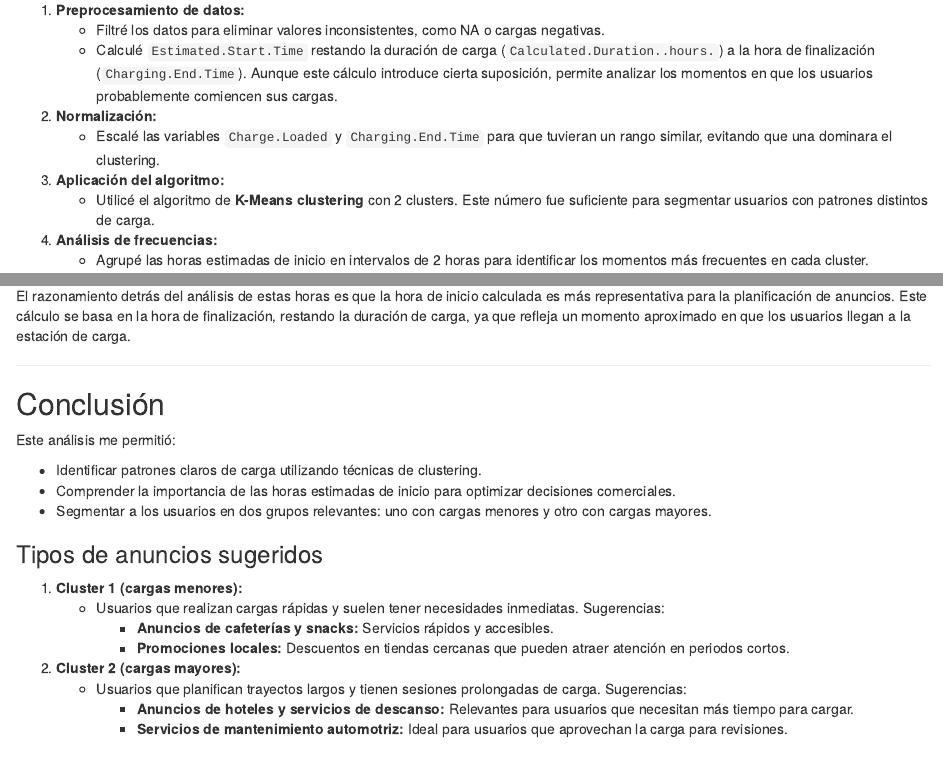
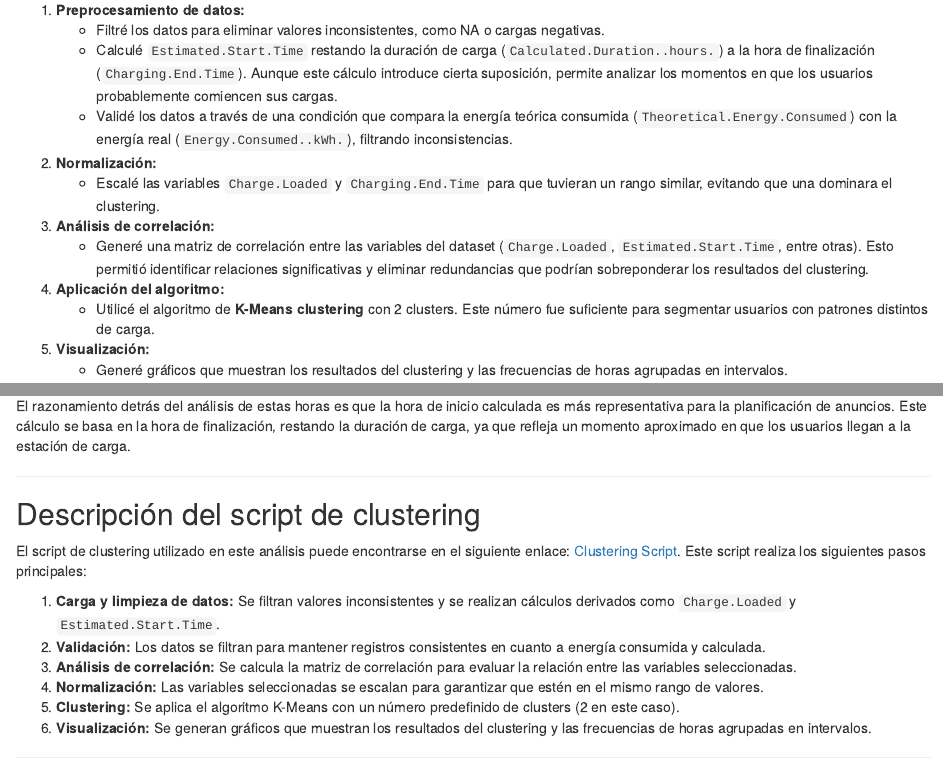
Before and after one commit to marthinal/ev_ad_strategy, an R Markdown document (MDs/clustering.Rmd): the page in a window 1100 px wide, from 640 px down, and a second part further down, joined at a grey line. Rendered offline with R 4.5, knitr and Pandoc, with nearby package versions.

Commit message:
Update clustering md file

```diff
--- a/MDs/clustering.Rmd
+++ b/MDs/clustering.Rmd
@@ -32,15 +31,19 @@ Estas variables permiten segmentar a los usuarios en función de su comportamien
 1. **Preprocesamiento de datos:**
    - Filtré los datos para eliminar valores inconsistentes, como NA o cargas negativas.
    - Calculé `Estimated.Start.Time` restando la duración de carga (`Calculated.Duration..hours.`) a la hora de finalización (`Charging.End.Time`). Aunque este cálculo introduce cierta suposición, permite analizar los momentos en que los usuarios probablemente comiencen sus cargas.
+   - Validé los datos a través de una condición que compara la energía teórica consumida (`Theoretical.Energy.Consumed`) con la energía real (`Energy.Consumed..kWh.`), filtrando inconsistencias.
 
 2. **Normalización:**
    - Escalé las variables `Charge.Loaded` y `Charging.End.Time` para que tuvieran un rango similar, evitando que una dominara el clustering.
 
-3. **Aplicación del algoritmo:**
+3. **Análisis de correlación:**
+   - Generé una matriz de correlación entre las variables del dataset (`Charge.Loaded`, `Estimated.Start.Time`, entre otras). Esto permitió identificar relaciones significativas y eliminar redundancias que podrían sobreponderar los resultados del clustering.
+
+4. **Aplicación del algoritmo:**
    - Utilicé el algoritmo de **K-Means clustering** con 2 clusters. Este número fue suficiente para segmentar usuarios con patrones distintos de carga.
 
-4. **Análisis de frecuencias:**
-   - Agrupé las horas estimadas de inicio en intervalos de 2 horas para identificar los momentos más frecuentes en cada cluster.
+5. **Visualización:**
+   - Generé gráficos que muestran los resultados del clustering y las frecuencias de horas agrupadas en intervalos.
 
 ---
 
@@ -72,6 +81,19 @@ El razonamiento detrás del análisis de estas horas es que la hora de inicio ca
 
 ---
 
+## Descripción del script de clustering
+
+El script de clustering utilizado en este análisis puede encontrarse en el siguiente enlace: [Clustering Script](https://github.com/marthinal/ev_ad_strategy/blob/main/scripts/clustering.R). Este script realiza los siguientes pasos principales:
+
+1. **Carga y limpieza de datos:** Se filtran valores inconsistentes y se realizan cálculos derivados como `Charge.Loaded` y `Estimated.Start.Time`.
+2. **Validación:** Los datos se filtran para mantener registros consistentes en cuanto a energía consumida y calculada.
+3. **Análisis de correlación:** Se calcula la matriz de correlación para evaluar la relación entre las variables seleccionadas.
+4. **Normalización:** Las variables seleccionadas se escalan para garantizar que estén en el mismo rango de valores.
+5. **Clustering:** Se aplica el algoritmo K-Means con un número predefinido de clusters (2 en este caso).
+6. **Visualización:** Se generan gráficos que muestran los resultados del clustering y las frecuencias de horas agrupadas en intervalos.
+
+---
+
 ## Conclusión
 
 Este análisis me permitió:
```
Also changed, not shown: MDs/clustering.Rmd (7 more changed lines).
